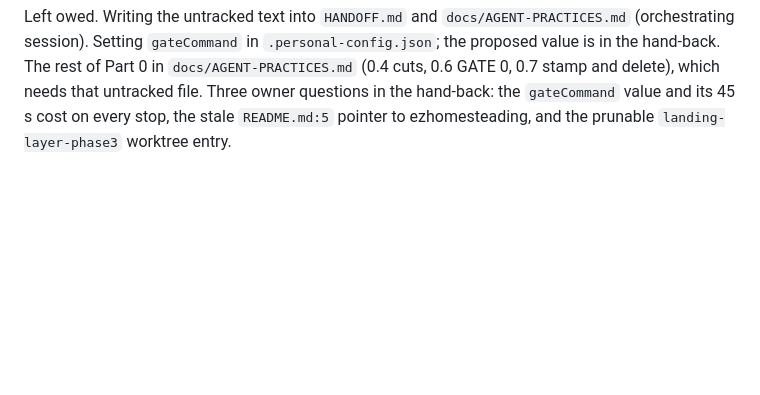
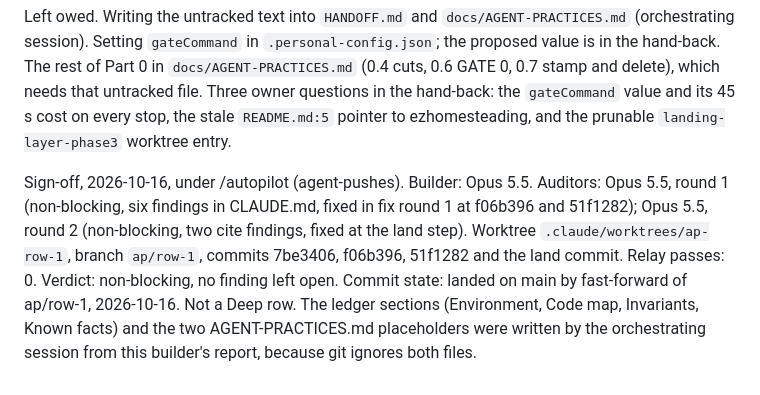
Before and after one commit to zach-short/wk, a Markdown page: passoff/1-run-part-0-for-wk.md, the part around the change. Drawn GitHub-style; blank space fills up the shorter version.

```diff
--- a/passoff/1-run-part-0-for-wk.md
+++ b/passoff/1-run-part-0-for-wk.md
@@ -31,3 +31,5 @@ What is now fixed. The gate is `GOTOOLCHAIN=local sh -c 'test -z "$(gofmt -l .)"
 Questions answered (PART0-PROMPT.md 0.1). The gates are the four steps above, taken from the toolchain because there is no CI. Four can mislead: `gofmt -l .` in the main checkout reads every nested worktree under `.claude/worktrees/`; `test -z "$(gofmt -l .)"` passes on a file that does not parse; a Go command without `GOTOOLCHAIN=local` may run on a downloaded toolchain; the `plutil -lint` check skips when `plutil` is missing. A fresh checkout lacks only the module cache. There is no numbered shared resource beyond the board's item numbers (`git grep -il migrat` found nothing). Nothing ships on merge: there are no tags and no CI, and ezhomesteading runs `~/go/bin/wk`, built on 2026-10-16 from `30989b5` with a dirty tree.
 
 Left owed. Writing the untracked text into `HANDOFF.md` and `docs/AGENT-PRACTICES.md` (orchestrating session). Setting `gateCommand` in `.personal-config.json`; the proposed value is in the hand-back. The rest of Part 0 in `docs/AGENT-PRACTICES.md` (0.4 cuts, 0.6 GATE 0, 0.7 stamp and delete), which needs that untracked file. Three owner questions in the hand-back: the `gateCommand` value and its 45 s cost on every stop, the stale `README.md:5` pointer to ezhomesteading, and the prunable `landing-layer-phase3` worktree entry.
+
+Sign-off, 2026-10-16, under /autopilot (agent-pushes). Builder: Opus 5.5. Auditors: Opus 5.5, round 1 (non-blocking, six findings in CLAUDE.md, fixed in fix round 1 at f06b396 and 51f1282); Opus 5.5, round 2 (non-blocking, two cite findings, fixed at the land step). Worktree `.claude/worktrees/ap-row-1`, branch `ap/row-1`, commits 7be3406, f06b396, 51f1282 and the land commit. Relay passes: 0. Verdict: non-blocking, no finding left open. Commit state: landed on main by fast-forward of ap/row-1, 2026-10-16. Not a Deep row. The ledger sections (Environment, Code map, Invariants, Known facts) and the two AGENT-PRACTICES.md placeholders were written by the orchestrating session from this builder's report, because git ignores both files.
```
Also changed, not shown: CLAUDE.md (+5 -5 lines).
